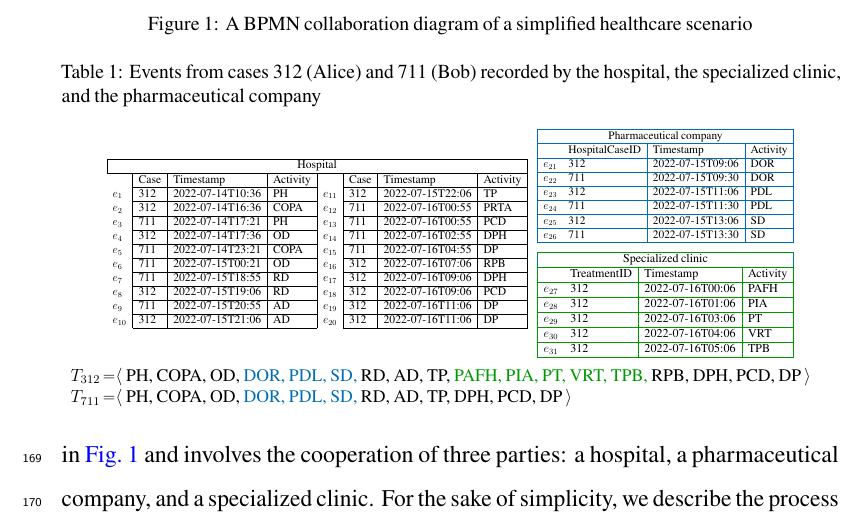
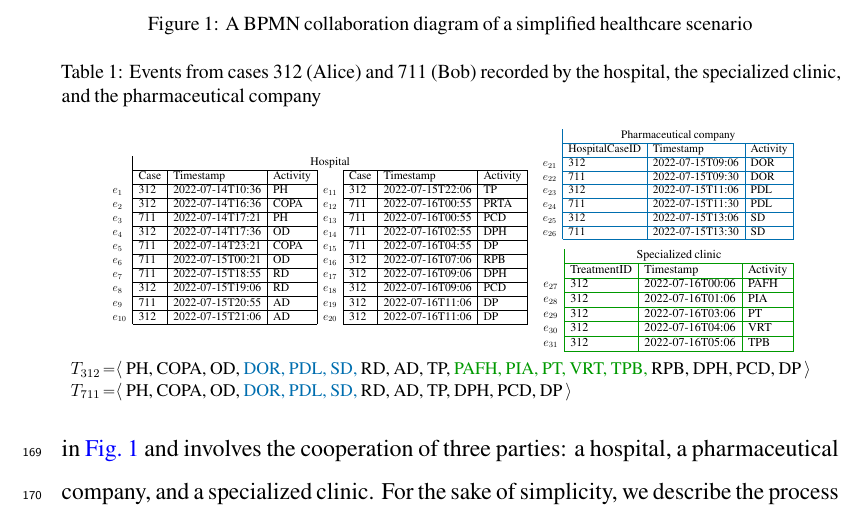
Before and after one commit to dave0909/InterOrganizationalPM, a LaTeX paper (src-j/main.tex, which reads src-j/content/motivating.tex): part of page 9 of 44, cut so that both start at the same text. Compiled offline with pdfLaTeX.

Commit message:
Updates from Overleaf

```diff
--- a/src-j/content/motivating.tex
+++ b/src-j/content/motivating.tex
@@ -201,16 +201,15 @@
     %\subfloat{% Subtable 2
         \resizebox{\textwidth}{!}{% <------ Don't forget this %
             \raisebox{2\baselineskip}{%
-                \begin{tabular}{!{\color{pharmacolor}\vline}l !{\color{pharmacolor}}l!{\color{pharmacolor}\vline}l!{\color{pharmacolor}\vline}l!{\color{pharmacolor}\vline}}\arrayrulecolor{pharmacolor}
-                \hline
-                \multicolumn{4}{|c|}{Pharmaceutical company}                                               \\ \hline
-                &{HospitalCaseID} & {Timestamp} & Activity \\ \hline
-                $\Evt_{21}$&312          & {2022-07-15T09:06}           & DOR \\ \hline
-                $\Evt_{22}$&711         & {2022-07-15T09:30}           & DOR \\ \hline
-                $\Evt_{23}$&312         & {2022-07-15T11:06}           & PDL \\ \hline
-                $\Evt_{24}$&711         & {2022-07-15T11:30}           & PDL \\ \hline
-                $\Evt_{25}$&312         & {2022-07-15T13:06}           & SD  \\ \hline
-                $\Evt_{26}$&711          & {2022-07-15T13:30}           & SD  \\ \hline
+                \begin{tabular}{l !{\color{pharmacolor}\vline}l!{\color{pharmacolor}\vline}l!{\color{pharmacolor}\vline}l!{\color{pharmacolor}\vline}}\arrayrulecolor{pharmacolor}
+                & \multicolumn{3}{c}{Pharmaceutical company}                                               \\ \cline{2-4}
+                &{HospitalCaseID} & {Timestamp} & Activity \\ \cline{2-4}
+                $\Evt_{21}$&312          & {2022-07-15T09:06}           & DOR \\ \cline{2-4}
+                $\Evt_{22}$&711         & {2022-07-15T09:30}           & DOR \\ \cline{2-4}
+                $\Evt_{23}$&312         & {2022-07-15T11:06}           & PDL \\ \cline{2-4}
+                $\Evt_{24}$&711         & {2022-07-15T11:30}           & PDL \\ \cline{2-4}
+                $\Evt_{25}$&312         & {2022-07-15T13:06}           & SD  \\ \cline{2-4}
+                $\Evt_{26}$&711          & {2022-07-15T13:30}           & SD  \\ \cline{2-4}
                 \end{tabular}%
             }% raisebox
         }% resize box
@@ -220,15 +219,15 @@
      %\begin{minipage}[t]{0.49\linewidth}
         \resizebox{\textwidth}{!}{% <------ Don't forget this %
             \raisebox{2.5\baselineskip}{%
-                \begin{tabular}{!{\color{specializedcliniccolor}\vline}l!{\color{specializedcliniccolor}}l!{\color{specializedcliniccolor}\vline}l!{\color{specializedcliniccolor}\vline}l!{\color{specializedcliniccolor}\vline}}\arrayrulecolor{specializedcliniccolor}
-                \hline
-                \multicolumn{4}{!{\color{teal}\vline}c!{\color{teal}\vline}}{Specialized clinic}                                               \\ \hline
-                & {TreatmentID}  & {Timestamp} & Activity \\ \hline
-                $\Evt_{27}$&312         & {2022-07-16T00:06}           & PAFH        \\ \hline
-                $\Evt_{28}$&312          & {2022-07-16T01:06}           & PIA         \\ \hline
-                $\Evt_{29}$&312          & {2022-07-16T03:06}           &  PT         \\ \hline
-                $\Evt_{30}$&312          & {2022-07-16T04:06}           & VRT         \\ \hline
-                $\Evt_{31}$&312          & {2022-07-16T05:06}           & TPB         \\ \hline
+                \begin{tabular}{l!{\color{specializedcliniccolor}\vline}l!{\color{specializedcliniccolor}\vline}l!{\color{specializedcliniccolor}\vline}l!{\color{specializedcliniccolor}\vline}}\arrayrulecolor{specializedcliniccolor}
+
+                & \multicolumn{3}{c}{Specialized clinic}                                               \\\cline{2-4}
+                & {TreatmentID}  & {Timestamp} & Activity \\ \cline{2-4}
+                $\Evt_{27}$&312         & {2022-07-16T00:06}           & PAFH        \\ \cline{2-4}
+                $\Evt_{28}$&312          & {2022-07-16T01:06}           & PIA         \\ \cline{2-4}
+                $\Evt_{29}$&312          & {2022-07-16T03:06}           &  PT         \\ \cline{2-4}
+                $\Evt_{30}$&312          & {2022-07-16T04:06}           & VRT         \\ \cline{2-4}
+                $\Evt_{31}$&312          & {2022-07-16T05:06}           & TPB         \\ \cline{2-4}
                 \end{tabular}%
             }% raisebox
         }% resizebox
```
Also changed, not shown: src-j/content/motivating.tex (4 more changed lines).
